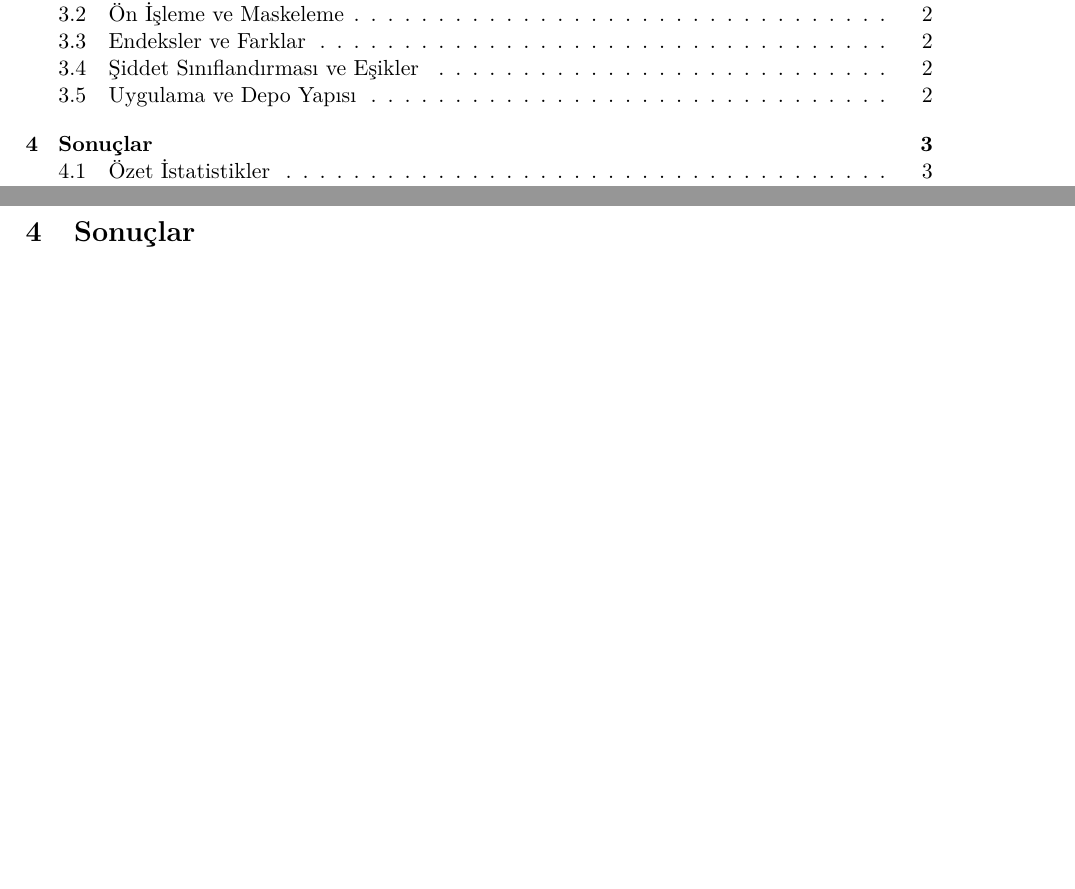
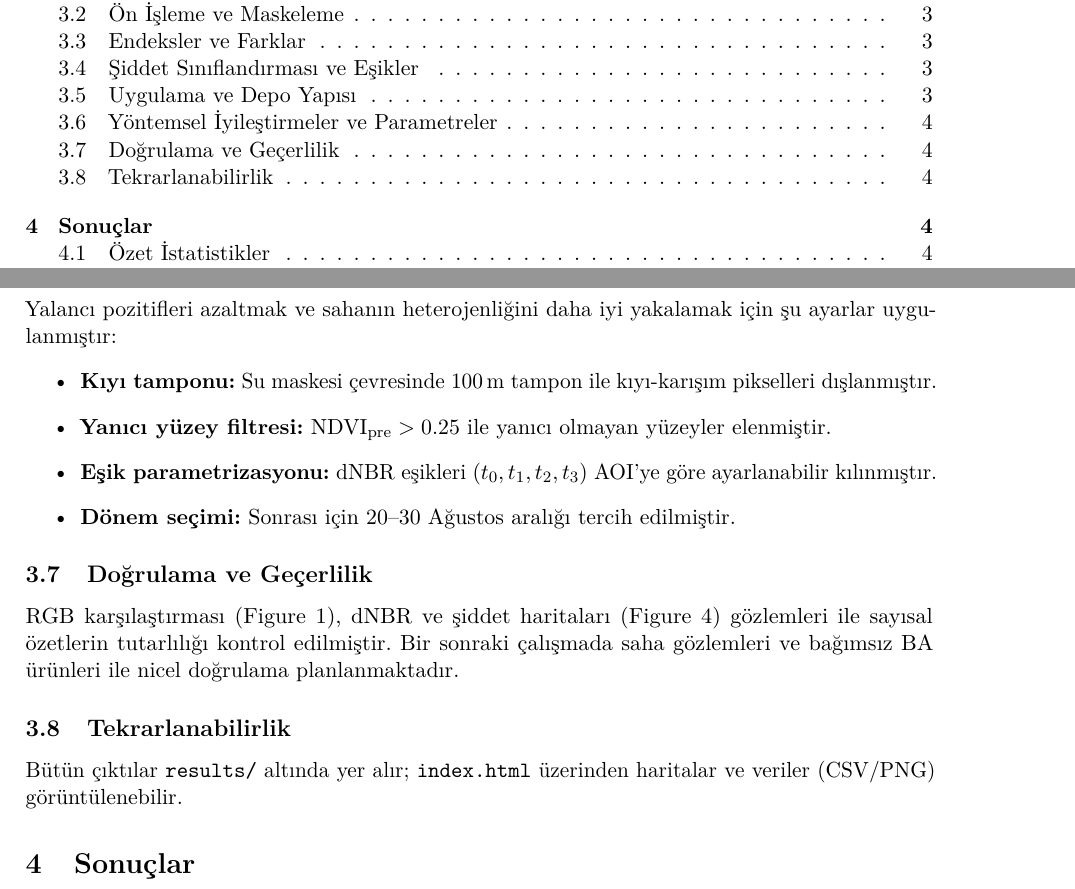
Before and after one commit to yusufarbc/IzmirWildfire2025, a LaTeX paper (paper/main.tex): two parts of pages 1 and 3 of 5 before the commit and two parts of pages 2 and 4 of 7 after it, joined at a grey line, cut so that both start at the same text, the shorter picture padded with empty space. Compiled offline with pdfLaTeX.

Commit message:
report: İçindekiler ayrı sayfa; yöntemsel iyileştirmeler, doğrulama ve tekrarlanabilirlik alt bölümleri eklendi

```diff
--- a/paper/main.tex
+++ b/paper/main.tex
@@ -72,6 +73,20 @@ dNBR için 0--4 arası sınıflar USGS-benzeri eşiklerle (\(t_0=0.10, t_1=0.27,
 \subsection{Uygulama ve Depo Yapısı}
 Kodlar \texttt{gee/} altında düzenlenmiştir: \texttt{pipeline.py} (uçtan uca akış), \texttt{preprocess.py} (maskeleme/kompozit), \texttt{indices.py} (NDVI/NBR/NDWI/MNDWI), \texttt{change.py} (dNDVI/dNBR, sınıflandırma), \texttt{visualize.py} (harita/PNG/istatistik). Çıktılar \texttt{results/} klasöründe HTML/PNG/CSV olarak üretilmiştir. Web sunumu için depo kökündeki \texttt{index.html} kullanılmaktadır.
 
+\subsection{Yöntemsel İyileştirmeler ve Parametreler}
+Yalancı pozitifleri azaltmak ve sahanın heterojenliğini daha iyi yakalamak için şu ayarlar uygulanmıştır:
+\begin{itemize}
+  \item \textbf{Kıyı tamponu:} Su maskesi çevresinde \SI{100}{m} tampon ile kıyı-karışım pikselleri dışlanmıştır.
+  \item \textbf{Yanıcı yüzey filtresi:} \(\mathrm{NDVI}_{\text{pre}}>0.25\) ile yanıcı olmayan yüzeyler elenmiştir.
+  \item \textbf{Eşik parametrizasyonu:} dNBR eşikleri \((t_0,t_1,t_2,t_3)\) AOI'ye göre ayarlanabilir kılınmıştır.
+  \item \textbf{Dönem seçimi:} Sonrası için 20--30 Ağustos aralığı tercih edilmiştir.
+\end{itemize}
+
+\subsection{Doğrulama ve Geçerlilik}
+RGB karşılaştırması (\autoref{fig:rgb}), dNBR ve şiddet haritaları (\autoref{fig:diffs}) gözlemleri ile sayısal özetlerin tutarlılığı kontrol edilmiştir. Bir sonraki çalışmada saha gözlemleri ve bağımsız BA ürünleri ile nicel doğrulama planlanmaktadır.
+
+\subsection{Tekrarlanabilirlik}
+Bütün çıktılar \texttt{results/} altında yer alır; \texttt{index.html} üzerinden haritalar ve veriler (CSV/PNG) görüntülenebilir.
 \section{Sonuçlar}
 \subsection{Özet İstatistikler}
 Aşağıdaki tablo, bu çalışmada hesaplanan özet ölçütleri (3 ondalık) göstermektedir.
```
Also changed, not shown: paper/main.tex (1 more changed lines).
